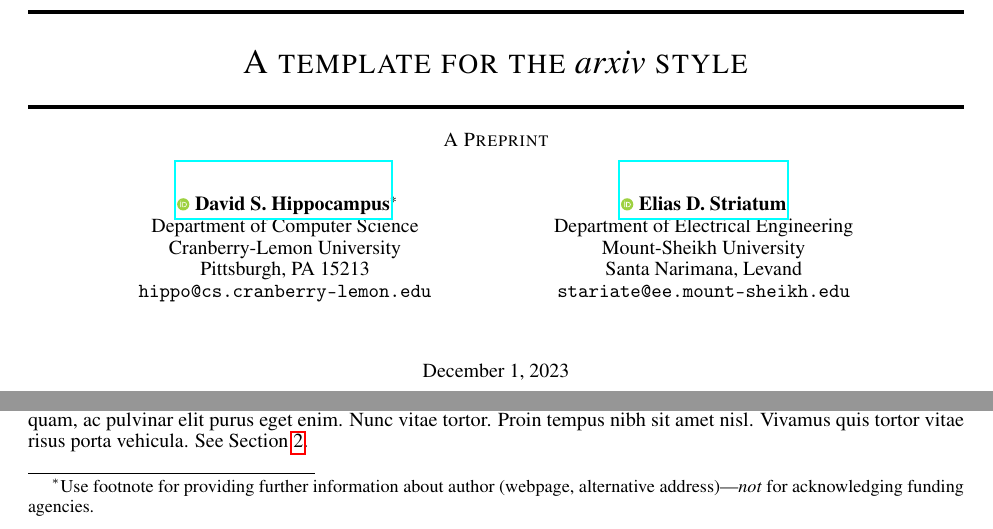
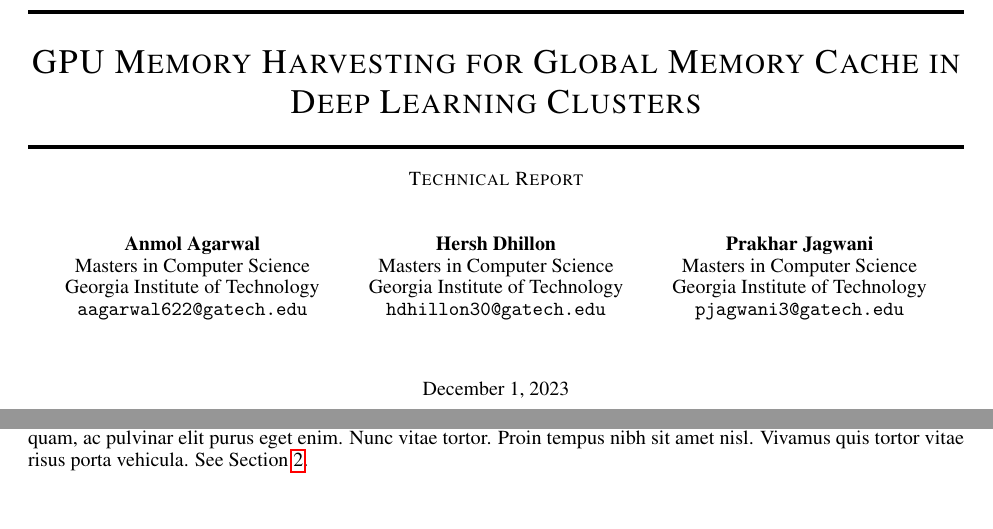
Before and after one commit to Prakhar314/CS8803-SMR-Report, a LaTeX paper (template.tex): two parts of page 1 of 3, joined at a grey line, cut at the place of the change. Compiled offline with pdfLaTeX.

Commit message:
Added the header and the author names

```diff
--- a/template.tex
+++ b/template.tex
@@ -16,7 +16,7 @@
 \usepackage{natbib}
 \usepackage{doi}
 
-\title{A template for the \emph{arxiv} style}
+\title{GPU Memory Harvesting for Global Memory Cache in Deep Learning Clusters}
 
 % Here you can change the date presented in the paper title
 %\date{September 9, 1985}
@@ -28,25 +28,21 @@
 \uniqueAffiliationtrue
 
 \ifuniqueAffiliation % Standard variant of author block
-\author{ \href{https://orcid.org/0000-0000-0000-0000}{\includegraphics[scale=0.06]{orcid.pdf}\hspace{1mm}David S.~Hippocampus}\thanks{Use footnote for providing further
-		information about author (webpage, alternative
-		address)---\emph{not} for acknowledging funding agencies.} \\
-	Department of Computer Science\\
-	Cranberry-Lemon University\\
-	Pittsburgh, PA 15213 \\
-	\texttt{hippo@cs.cranberry-lemon.edu} \\
+\author{Anmol Agarwal \\
+	Masters in Computer Science\\
+	Georgia Institute of Technology\\
+	\texttt{aagarwal622@gatech.edu} \\
 	%% examples of more authors
 	\And
-	\href{https://orcid.org/0000-0000-0000-0000}{\includegraphics[scale=0.06]{orcid.pdf}\hspace{1mm}Elias D.~Striatum} \\
-	Department of Electrical Engineering\\
-	Mount-Sheikh University\\
-	Santa Narimana, Levand \\
-	\texttt{stariate@ee.mount-sheikh.edu} \\
-	%% \AND
-	%% Coauthor \\
-	%% Affiliation \\
-	%% Address \\
-	%% \texttt{email} \\
+	Hersh Dhillon \\
+	Masters in Computer Science\\
+	Georgia Institute of Technology\\
+	\texttt{hdhillon30@gatech.edu} \\
+	\And
+	Prakhar Jagwani \\
+	Masters in Computer Science\\
+	Georgia Institute of Technology\\
+	\texttt{pjagwani3@gatech.edu} \\
 	%% \And
 	%% Coauthor \\
 	%% Affiliation \\
@@ -76,8 +72,8 @@
 \fi
 
 % Uncomment to override  the `A preprint' in the header
-%\renewcommand{\headeright}{Technical Report}
-%\renewcommand{\undertitle}{Technical Report}
+\renewcommand{\headeright}{Technical Report}
+\renewcommand{\undertitle}{Technical Report}
 \renewcommand{\shorttitle}{\textit{arXiv} Template}
 
 %%% Add PDF metadata to help others organize their library
```
Also changed, not shown: template.pdf.
